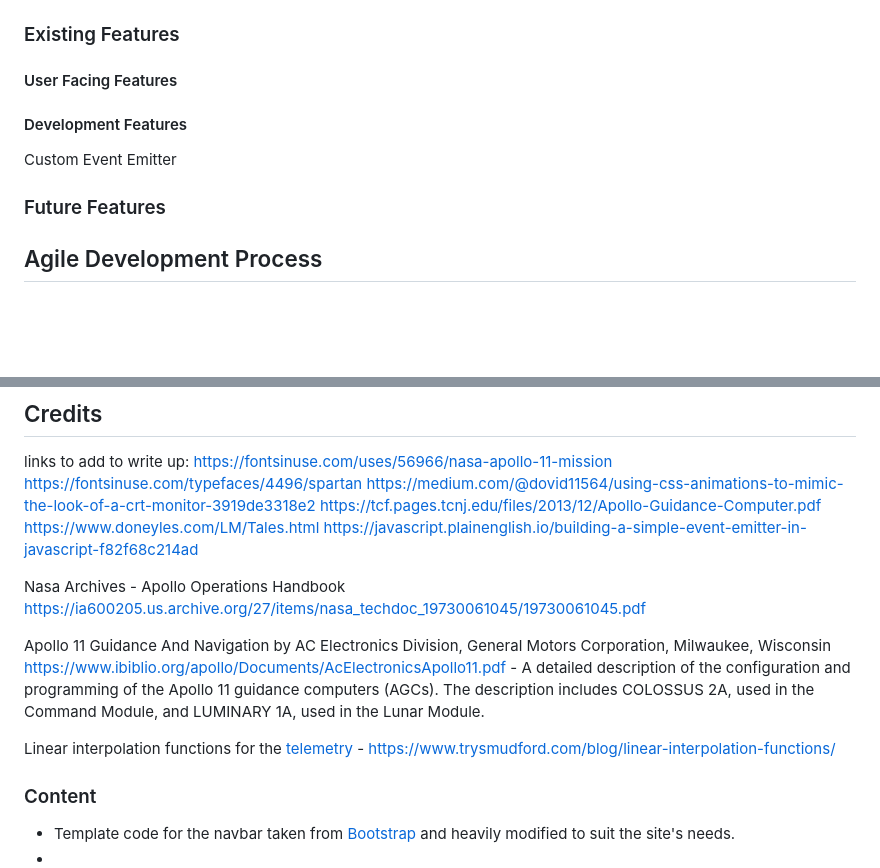
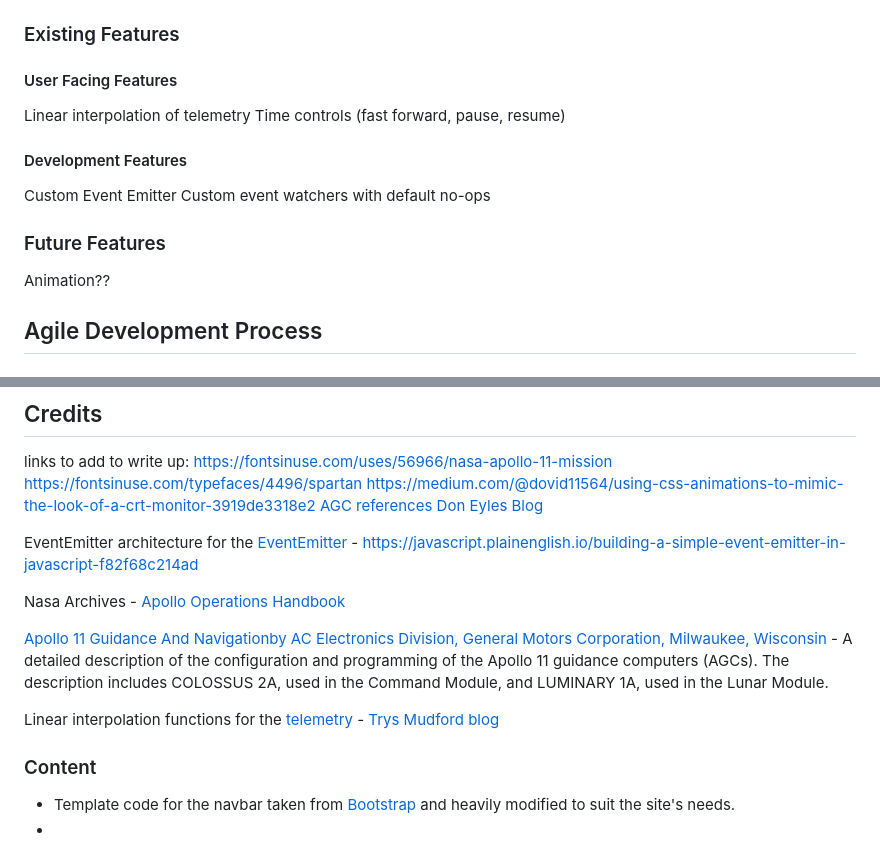
Before and after one commit to yenmangu/ci-milestone02-apollo-11, a Markdown page: README.md, 2 parts joined by grey strips. Drawn GitHub-style; blank space fills up the shorter version.

Commit message:
Update credits with md URL syntax

```diff
--- a/README.md
+++ b/README.md
@@ -28,14 +28,18 @@
 
 #### User Facing Features
 
+Linear interpolation of telemetry
+Time controls (fast forward, pause, resume)
+
+
 #### Development Features
 
 Custom Event Emitter
-
-
+Custom event watchers with default no-ops
 
 
 ### Future Features
+Animation??
 
 ## Agile Development Process
 
@@ -84,26 +88,20 @@ links to add to write up:
 https://fontsinuse.com/uses/56966/nasa-apollo-11-mission
 https://fontsinuse.com/typefaces/4496/spartan
 https://medium.com/@dovid11564/using-css-animations-to-mimic-the-look-of-a-crt-monitor-3919de3318e2
-https://tcf.pages.tcnj.edu/files/2013/12/Apollo-Guidance-Computer.pdf
-https://www.doneyles.com/LM/Tales.html
+[AGC references](https://tcf.pages.tcnj.edu/files/2013/12/Apollo-Guidance-Computer.pdf)
+[Don Eyles Blog](https://www.doneyles.com/LM/Tales.html)
+
+EventEmitter architecture for the [EventEmitter]('./src/event/eventEmitter.js) -
 https://javascript.plainenglish.io/building-a-simple-event-emitter-in-javascript-f82f68c214ad
 
-Nasa Archives - Apollo Operations Handbook
-https://ia600205.us.archive.org/27/items/nasa_techdoc_19730061045/19730061045.pdf
+Nasa Archives - [Apollo Operations Handbook](https://ia600205.us.archive.org/27/items/nasa_techdoc_19730061045/19730061045.pdf)
 
-Apollo 11 Guidance And Navigation
-by AC Electronics Division, General Motors Corporation, Milwaukee, Wisconsin
-https://www.ibiblio.org/apollo/Documents/AcElectronicsApollo11.pdf - A detailed description of the configuration and programming of the
+[Apollo 11 Guidance And Navigationby AC Electronics Division, General Motors Corporation, Milwaukee, Wisconsin](https://www.ibiblio.org/apollo/Documents/AcElectronicsApollo11.pdf) - A detailed description of the configuration and programming of the
 Apollo 11 guidance computers (AGCs). The description includes COLOSSUS
 2A, used in the Command Module, and LUMINARY 1A, used in the Lunar
 Module.
 
-Linear interpolation functions for the [telemetry]('./src/telemetry/telemetryController.js) - https://www.trysmudford.com/blog/linear-interpolation-functions/
-
-
-
-
-
+Linear interpolation functions for the [telemetry]('./src/telemetry/telemetryController.js) - [Trys Mudford blog](https://www.trysmudford.com/blog/linear-interpolation-functions/)
 
 
 ### Content
```
